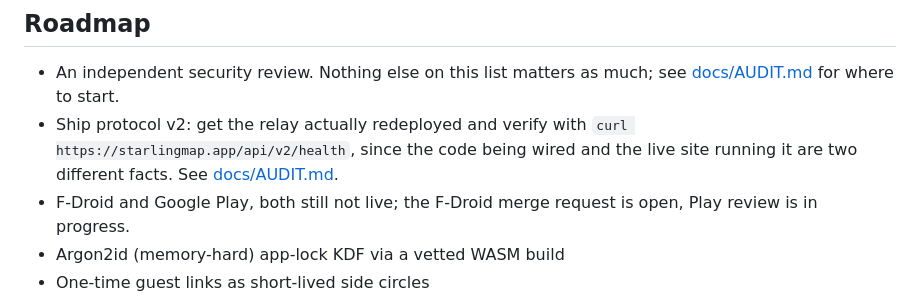
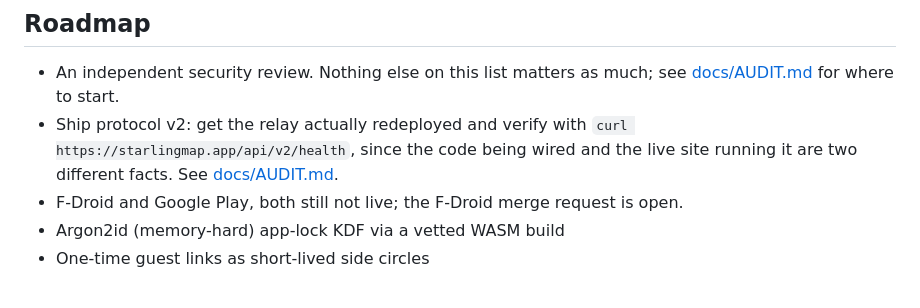
Before and after one commit to munzzyy/starling, a Markdown page: README.md, the part around the change. GitHub-like rendering.

```diff
--- a/README.md
+++ b/README.md
@@ -252,7 +252,7 @@ reason.
   and the live site running it are two different facts. See
   [docs/AUDIT.md](docs/AUDIT.md).
 - F-Droid and Google Play, both still not live; the F-Droid merge request is
-  open, Play review is in progress.
+  open.
 - Argon2id (memory-hard) app-lock KDF via a vetted WASM build
 - One-time guest links as short-lived side circles
 
```
